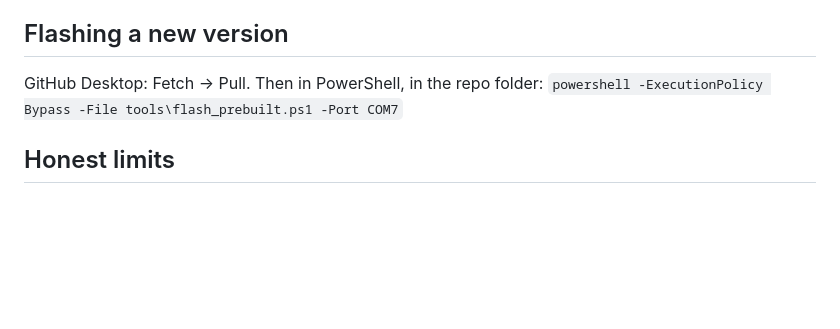
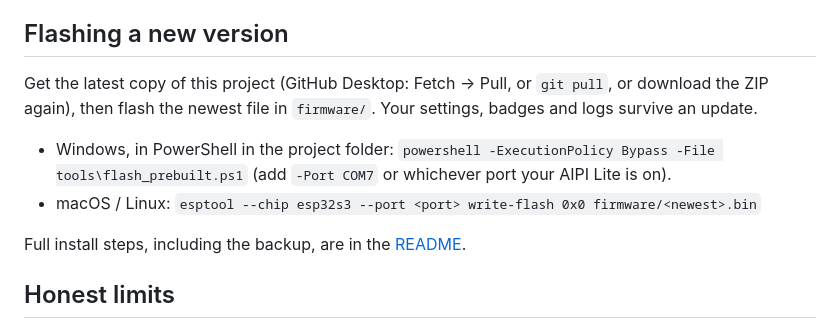
Before and after one commit to obey-the-claw/JerryOS, a Markdown page: docs/USER-GUIDE.md, the part around the change. GitHub-like rendering; blank space fills up the shorter version.

```diff
--- a/docs/USER-GUIDE.md
+++ b/docs/USER-GUIDE.md
@@ -117,8 +117,17 @@ pocket mode, where the LED tells you. On USB it stays on.
 
 ## Flashing a new version
 
-GitHub Desktop: Fetch → Pull. Then in PowerShell, in the repo folder:
-`powershell -ExecutionPolicy Bypass -File tools\flash_prebuilt.ps1 -Port COM7`
+Get the latest copy of this project (GitHub Desktop: Fetch → Pull, or
+`git pull`, or download the ZIP again), then flash the newest file in
+`firmware/`. Your settings, badges and logs survive an update.
+
+- Windows, in PowerShell in the project folder:
+  `powershell -ExecutionPolicy Bypass -File tools\flash_prebuilt.ps1`
+  (add `-Port COM7` or whichever port your AIPI Lite is on).
+- macOS / Linux:
+  `esptool --chip esp32s3 --port <port> write-flash 0x0 firmware/<newest>.bin`
+
+Full install steps, including the backup, are in the [README](../README.md#install).
 
 ## Honest limits
 
```
Also changed, not shown: README.md (+27 -1 lines), firmware/README.md (added, +18 -0 lines), docs/img/modes.png (added), 1 other file.
